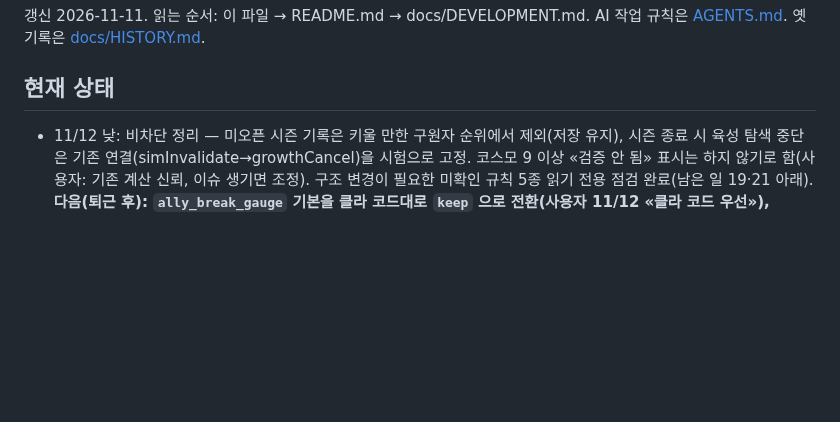
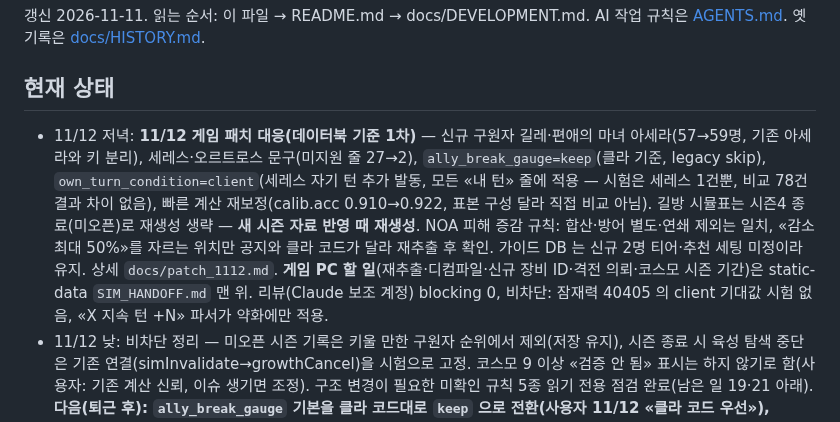
Before and after one commit to QooReche/starsavior-party-navigator, a Markdown page: HANDOFF.md, the part around the change. Drawn GitHub-style; blank space fills up the shorter version.

Commit message:
HANDOFF: 11/12 패치 대응 기록
Co-Authored-By: Claude Opus 5.5 <noreply@anthropic.com>
Claude-Session: https://claude.ai/code/session_0157ND6VJTTMFoJFs86s5aUg

```diff
--- a/HANDOFF.md
+++ b/HANDOFF.md
@@ -4,6 +4,7 @@
 
 ## 현재 상태
 
+- 11/12 저녁: **11/12 게임 패치 대응(데이터북 기준 1차)** — 신규 구원자 길레·편애의 마녀 아세라(57→59명, 기존 아세라와 키 분리), 세레스·오르트로스 문구(미지원 줄 27→2), `ally_break_gauge=keep`(클라 기준, legacy skip), `own_turn_condition=client`(세레스 자기 턴 추가 발동, 모든 «내 턴» 줄에 적용 — 시험은 세레스 1건뿐, 비교 78건 결과 차이 없음), 빠른 계산 재보정(calib.acc 0.910→0.922, 표본 구성 달라 직접 비교 아님). 길방 시뮬표는 시즌4 종료(미오픈)로 재생성 생략 — **새 시즌 자료 반영 때 재생성**. NOA 피해 증감 규칙: 합산·방어 별도·연쇄 제외는 일치, «감소 최대 50%»를 자르는 위치만 공지와 클라 코드가 달라 재추출 후 확인. 가이드 DB 는 신규 2명 티어·추천 세팅 미정이라 유지. 상세 `docs/patch_1112.md`. **게임 PC 할 일**(재추출·디컴파일·신규 장비 ID·격전 의뢰·코스모 시즌 기간)은 static-data `SIM_HANDOFF.md` 맨 위. 리뷰(Claude 보조 계정) blocking 0, 비차단: 잠재력 40405 의 client 기대값 시험 없음, «X 지속 턴 +N» 파서가 약화에만 적용.
 - 11/12 낮: 비차단 정리 — 미오픈 시즌 기록은 키울 만한 구원자 순위에서 제외(저장 유지), 시즌 종료 시 육성 탐색 중단은 기존 연결(simInvalidate→growthCancel)을 시험으로 고정. 코스모 9 이상 «검증 안 됨» 표시는 하지 않기로 함(사용자: 기존 계산 신뢰, 이슈 생기면 조정). 구조 변경이 필요한 미확인 규칙 5종 읽기 전용 점검 완료(남은 일 19·21 아래). **다음(퇴근 후): `ally_break_gauge` 기본을 클라 코드대로 `keep` 으로 전환(사용자 11/12 «클라 코드 우선»), legacy=`skip`, guild_sim·quick 재생성.**
 - 11/12 오전: ① (같은 날 제거 — 사용자: 슬롯 끼워넣기는 유저가 할 일, 보조 추천엔 «스타링크» 부족 항목 칩만. 기존 스타링크 슬롯 교환 추천은 유지) ② 키울 만한 구원자 순위 복원(«보조 추천에 키워야 함으로 나온 콘텐츠 종류 수» → 같은 콘텐츠 안 개선폭, 내 정보 육성 설정 아래), ③ 시즌 종료 콘텐츠 «미오픈»(길방·코스모만, 시작 전·종료 후 탐색·육성 경로 차단, 검증 우회 `?dev=1`·`?season=force`, 공유 링크에는 안 묻음). 길방 시즌4는 종료라 지금 «미오픈». **코스모 시즌 날짜는 비공개 표에서 못 찾아 `season.start/end=null`(기간 미확인, 열어 둠)** — 게임 PC 에서 INTERVAL 표 위치 확인 필요. 구현 codex, 리뷰 Claude 보조 계정(blocking 0).
 - 11/11 심야: 육성 가이드를 «다 키운 계정» 방식으로 바꿨음(사용자 확정). 옵션(«추천 편성 보기» 옆 체크)을 켜면 지금 계정 추천을 맨 위에 그대로 두고, 덜 키운 캐릭터를 목표 상태(스타링크 가상 슬롯·프리셋 +15 장비·스킬/공명 최대·여정/잠재력, 이미 높은 항목은 유지, 장비는 유닛 단위로 원래/프리셋 중 높은 쪽)로 덮어쓴 계정으로 같은 탐색을 한 번 더 돌려 확률(점수)이 더 높을 때만 하단에 «키우면» 카드(키워야 함·부족 항목 칩·미보유 구분). 작전·회랑·길방·코스모. 1명 고정 재조합·항목별 비교·차이 구간은 제거, 키울 만한 구원자 순위는 숨김. 아카라이브 11/11 패치 공지 게시 완료(원고 `E:\AI_mk2\아카라이브-파티네비게이터\`).
```
